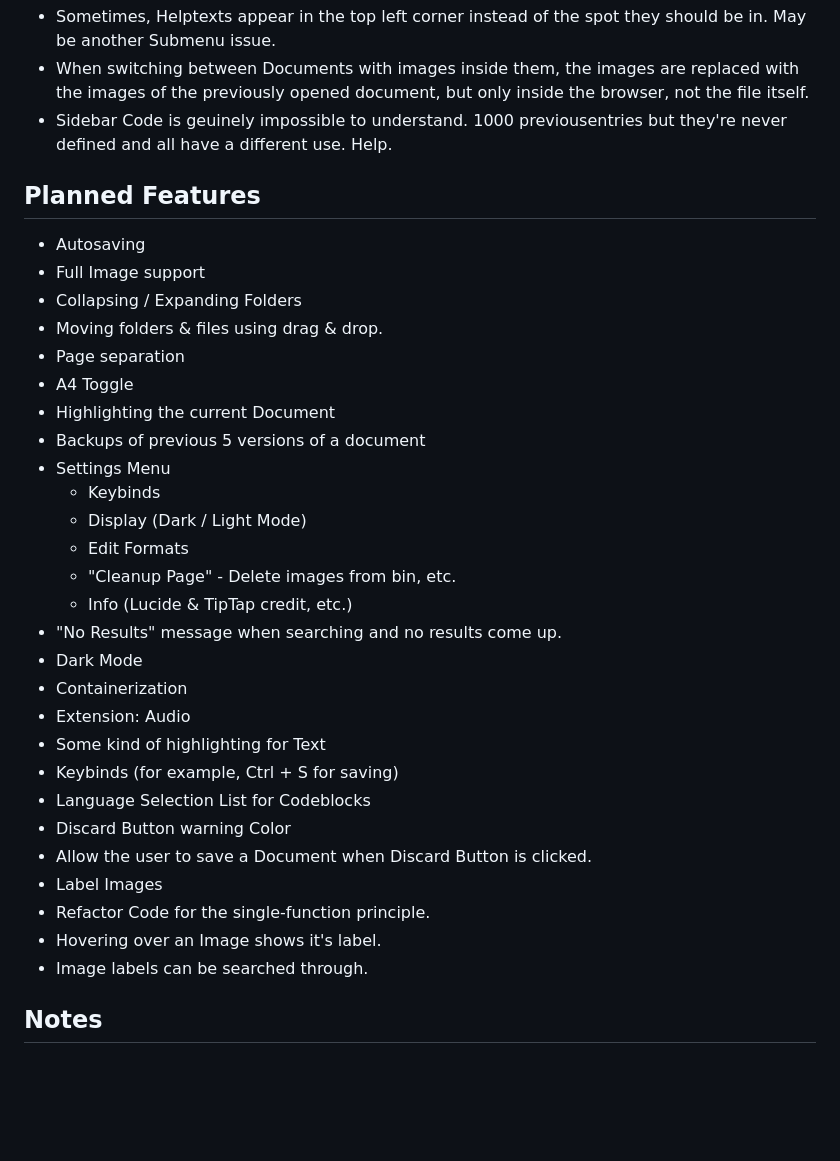
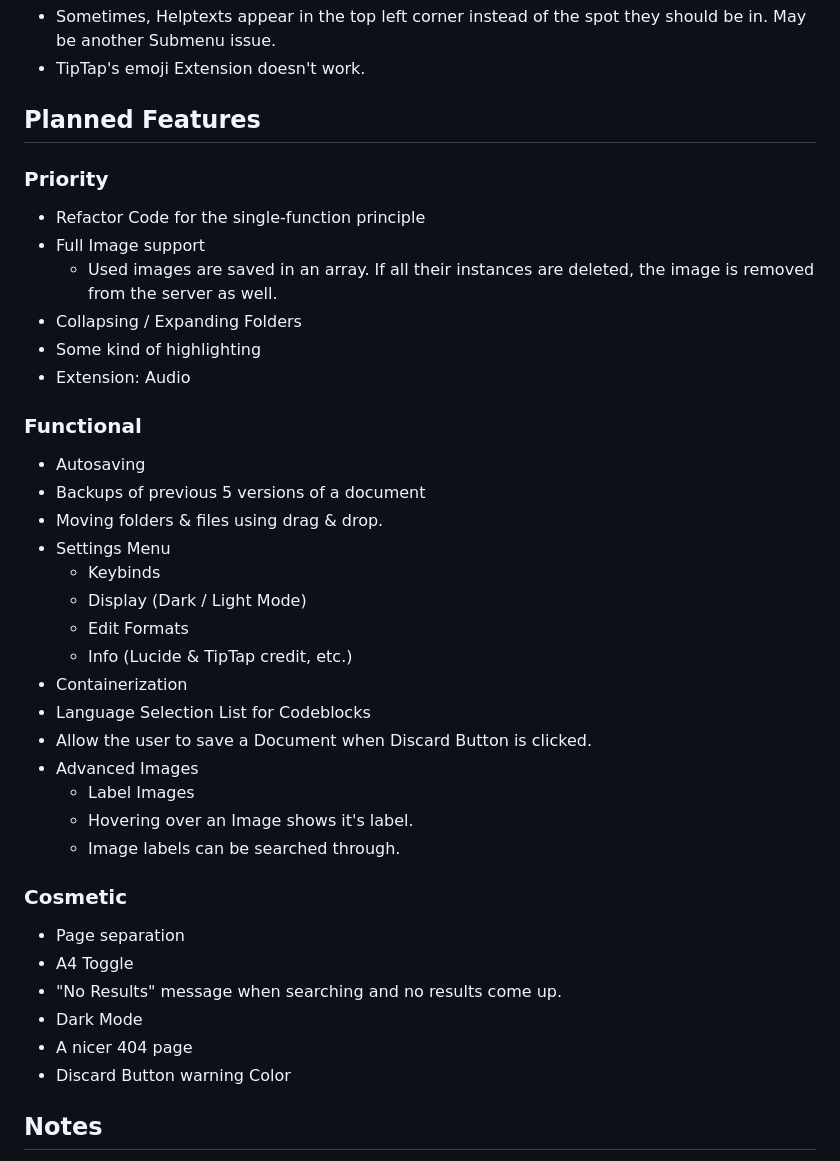
Before and after one commit to Yooli8537/Editor, a Markdown page: README.md, the part around one of its changes. Rendered like a GitHub page; blank space fills up the shorter version.

Commit message:
Organized README Issues & Planned Features sections. Updated Features list

```diff
--- a/README.md
+++ b/README.md
@@ -61,36 +69,43 @@ This is a Web-based Editor which can run locally or on a home server.
 - Sometimes, Helptexts appear in the top left corner instead of the spot they should be in. May be another Submenu issue.
-- When switching between Documents with images inside them, the images are replaced with the images of the previously opened document, but only inside the browser, not the file itself.
-- Sidebar Code is geuinely impossible to understand. 1000 previousentries but they're never defined and all have a different use. Help.
+- TipTap's emoji Extension doesn't work.
 
 ## Planned Features
 
+### Priority
+
+- Refactor Code for the single-function principle
+- Full Image support
+  - Used images are saved in an array. If all their instances are deleted, the image is removed from the server as well.
+- Collapsing / Expanding Folders
+- Some kind of highlighting
+- Extension: Audio
+
+### Functional
+
 - Autosaving
-- Full Image support
-- Collapsing / Expanding Folders
+- Backups of previous 5 versions of a document
 - Moving folders & files using drag & drop.
-- Page separation
-- A4 Toggle
-- Highlighting the current Document
-- Backups of previous 5 versions of a document
 - Settings Menu
   - Keybinds
   - Display (Dark / Light Mode)
   - Edit Formats
-  - "Cleanup Page" - Delete images from bin, etc.
   - Info (Lucide & TipTap credit, etc.)
+- Containerization
+- Language Selection List for Codeblocks
+- Allow the user to save a Document when Discard Button is clicked.
+- Advanced Images
+  - Label Images
+  - Hovering over an Image shows it's label.
+  - Image labels can be searched through.
+
+### Cosmetic
+
+- Page separation
+- A4 Toggle
 - "No Results" message when searching and no results come up.
 - Dark Mode
-- Containerization
-- Extension: Audio
-- Some kind of highlighting for Text
-- Keybinds (for example, Ctrl + S for saving)
-- Language Selection List for Codeblocks
+- A nicer 404 page
 - Discard Button warning Color
-- Allow the user to save a Document when Discard Button is clicked.
-- Label Images
-- Refactor Code for the single-function principle.
-- Hovering over an Image shows it's label.
-- Image labels can be searched through.
 
 ## Notes
 
```
Also changed, not shown: other parts of README.md (+15 -7 lines).
